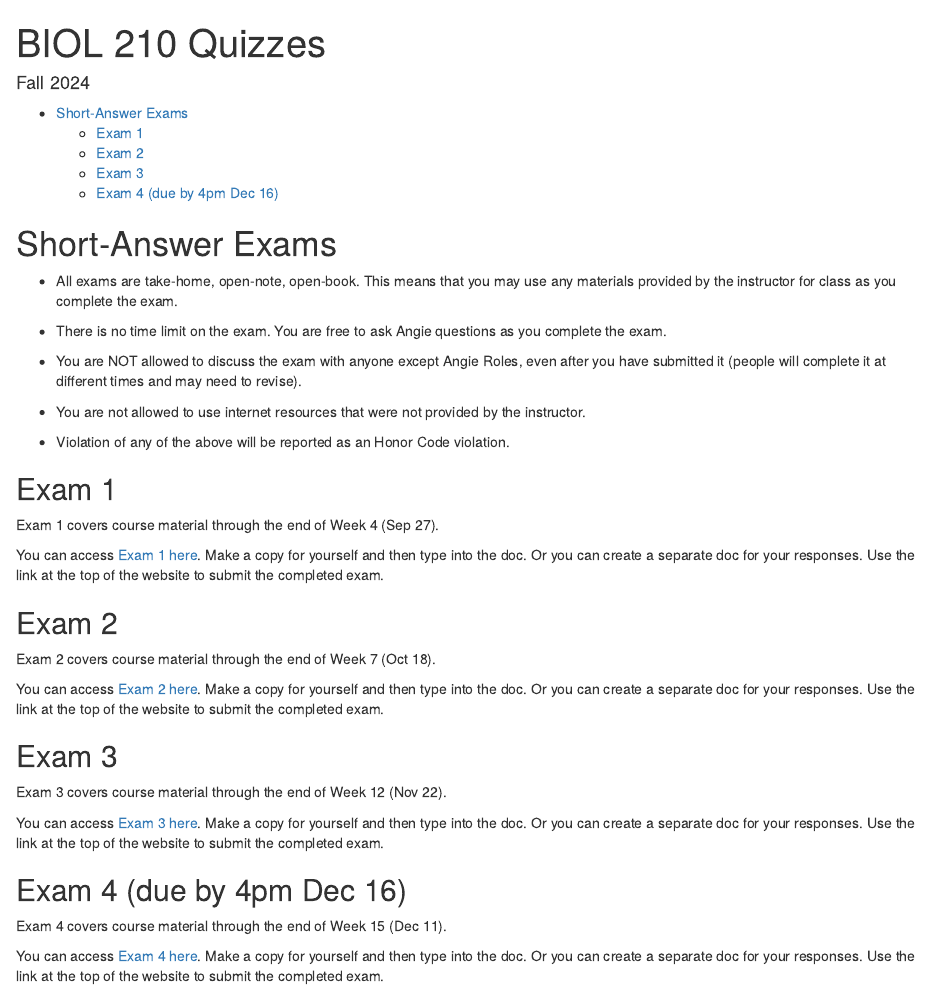
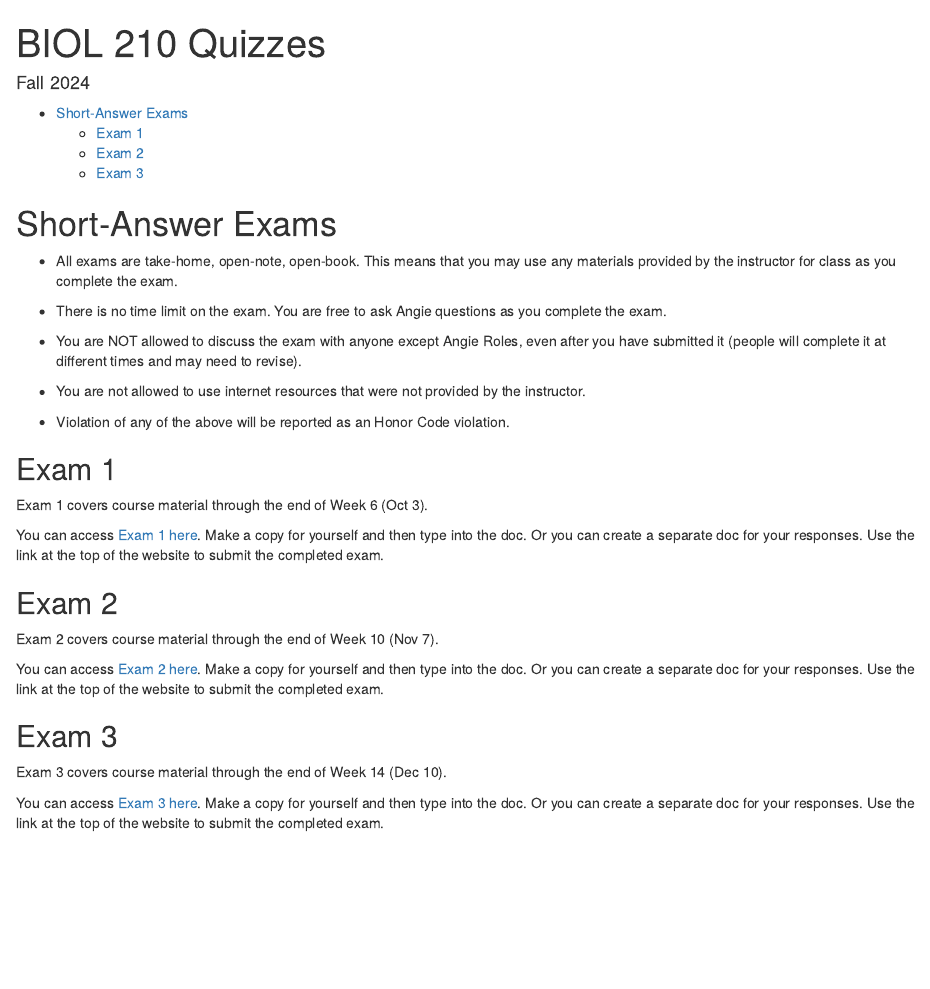
Before and after one commit to aroles/biol210, an R Markdown document (vignettes/exams.Rmd): the page in a window 1100 px wide, from its top. Rendered offline with R 4.5, knitr and Pandoc, with nearby package versions.

Commit message:
update exams page

```diff
--- a/vignettes/exams.Rmd
+++ b/vignettes/exams.Rmd
@@ -26,24 +26,18 @@ pkgdown:
 
 ## Exam 1
 
-Exam 1 covers course material through the end of Week 4 (Sep 27).
+Exam 1 covers course material through the end of Week 6 (Oct 3).
 
 You can access [Exam 1 here](https://docs.google.com/document/d/1tlh6gOynHN3jsrQlDlBSNCSHC-iDrr0kIgYzAowZL8Y/edit?usp=sharing). Make a copy for yourself and then type into the doc. Or you can create a separate doc for your responses. Use the link at the top of the website to submit the completed exam.
 
 ## Exam 2
 
-Exam 2 covers course material through the end of Week 7 (Oct 18).
+Exam 2 covers course material through the end of Week 10 (Nov 7).
 
 You can access [Exam 2 here](https://docs.google.com/document/d/1qPrOkMtPOAGQ6um0ryvucB-PUNtj23how6juzNthvCo/edit?usp=sharing). Make a copy for yourself and then type into the doc. Or you can create a separate doc for your responses. Use the link at the top of the website to submit the completed exam.
 
 ## Exam 3
 
-Exam 3 covers course material through the end of Week 12 (Nov 22).
+Exam 3 covers course material through the end of Week 14 (Dec 10).
 
 You can access [Exam 3 here](https://docs.google.com/document/d/1sq2LNsYKGekiI8ShUm-7_itd7B1G_b44FqmwaKKyd_s/edit?usp=sharing). Make a copy for yourself and then type into the doc. Or you can create a separate doc for your responses. Use the link at the top of the website to submit the completed exam.
-
-## Exam 4 (due by 4pm Dec 16)
-
-Exam 4 covers course material through the end of Week 15 (Dec 11).
-
-You can access [Exam 4 here](https://docs.google.com/document/d/1g5xNaFgDjosCiYs94WgUOx2e1TLm5BsCIJZLHHa-4uc/edit?usp=sharing). Make a copy for yourself and then type into the doc. Or you can create a separate doc for your responses. Use the link at the top of the website to submit the completed exam.
```
Also changed, not shown: docs/pkgdown.yml, docs/search.json, 1 other file.
